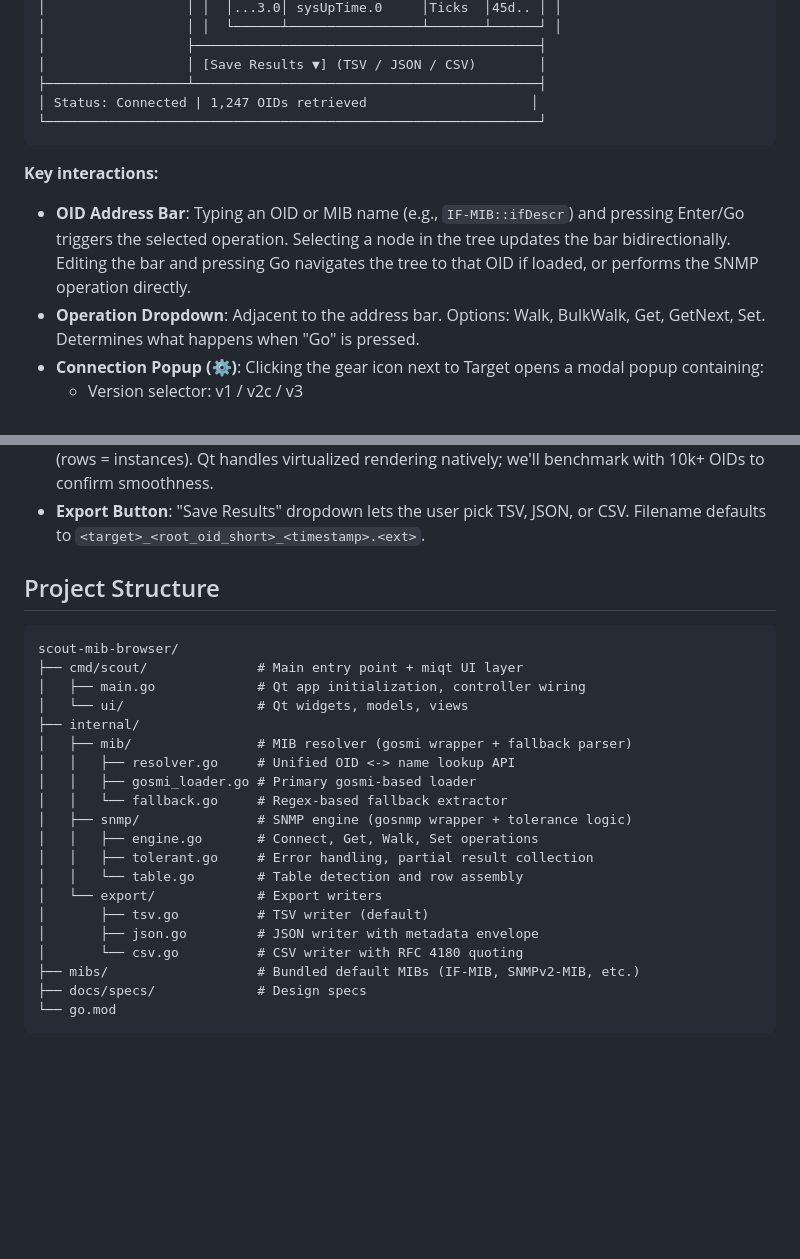
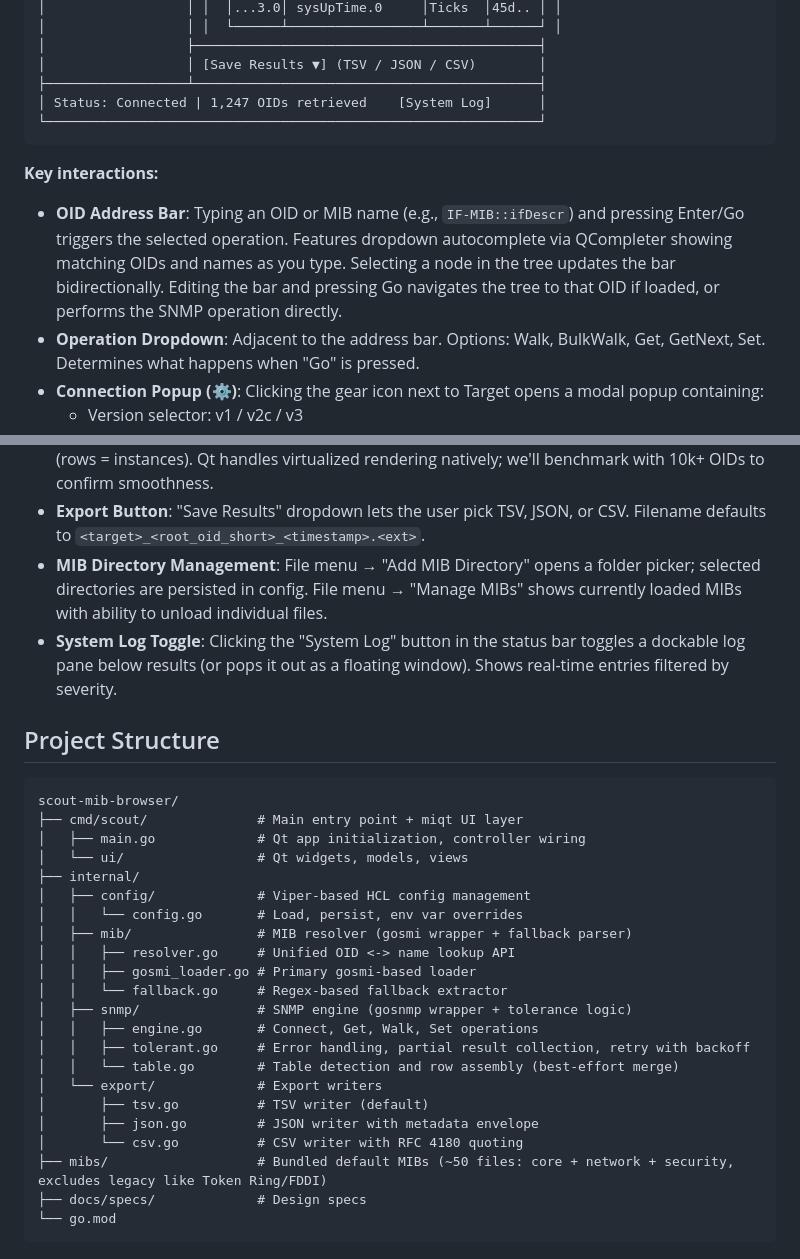
Before and after one commit to jdrews/scout-mib-browser, a Markdown page: docs/specs/2026-07-13-scout-mib-browser-design.md, 2 parts joined by grey strips. Drawn GitHub-style; blank space fills up the shorter version.

````diff
--- a/docs/specs/2026-07-13-scout-mib-browser-design.md
+++ b/docs/specs/2026-07-13-scout-mib-browser-design.md
@@ -116,12 +135,12 @@ Ad-hoc connections only. User enters host, port, version, community/credentials
 │                  ├────────────────────────────────────────────┤
 │                  │ [Save Results ▼] (TSV / JSON / CSV)        │
 ├──────────────────┴────────────────────────────────────────────┤
-│ Status: Connected | 1,247 OIDs retrieved                     │
+│ Status: Connected | 1,247 OIDs retrieved    [System Log]      │
 └───────────────────────────────────────────────────────────────┘
 ```
 
 **Key interactions:**
-- **OID Address Bar**: Typing an OID or MIB name (e.g., `IF-MIB::ifDescr`) and pressing Enter/Go triggers the selected operation. Selecting a node in the tree updates the bar bidirectionally. Editing the bar and pressing Go navigates the tree to that OID if loaded, or performs the SNMP operation directly.
+- **OID Address Bar**: Typing an OID or MIB name (e.g., `IF-MIB::ifDescr`) and pressing Enter/Go triggers the selected operation. Features dropdown autocomplete via QCompleter showing matching OIDs and names as you type. Selecting a node in the tree updates the bar bidirectionally. Editing the bar and pressing Go navigates the tree to that OID if loaded, or performs the SNMP operation directly.
 - **Operation Dropdown**: Adjacent to the address bar. Options: Walk, BulkWalk, Get, GetNext, Set. Determines what happens when "Go" is pressed.
 - **Connection Popup (⚙)**: Clicking the gear icon next to Target opens a modal popup containing:
   - Version selector: v1 / v2c / v3
@@ -130,6 +149,8 @@ Ad-hoc connections only. User enters host, port, version, community/credentials
 - **MIB Tree**: Read-only hierarchy of all loaded MIBs. Right-click context menu: "Copy OID", "Copy Name".
 - **Results View**: `QTableView` backed by a custom `QAbstractTableModel`. Supports column sorting and text search/filter across results. For tables detected via MIB metadata, switches to grid mode (rows = instances). Qt handles virtualized rendering natively; we'll benchmark with 10k+ OIDs to confirm smoothness.
 - **Export Button**: "Save Results" dropdown lets the user pick TSV, JSON, or CSV. Filename defaults to `<target>_<root_oid_short>_<timestamp>.<ext>`.
+- **MIB Directory Management**: File menu → "Add MIB Directory" opens a folder picker; selected directories are persisted in config. File menu → "Manage MIBs" shows currently loaded MIBs with ability to unload individual files.
+- **System Log Toggle**: Clicking the "System Log" button in the status bar toggles a dockable log pane below results (or pops it out as a floating window). Shows real-time entries filtered by severity.
 
 ## Project Structure
 
@@ -139,19 +160,21 @@ scout-mib-browser/
 │   ├── main.go             # Qt app initialization, controller wiring
 │   └── ui/                 # Qt widgets, models, views
 ├── internal/
+│   ├── config/             # Viper-based HCL config management
+│   │   └── config.go       # Load, persist, env var overrides
 │   ├── mib/                # MIB resolver (gosmi wrapper + fallback parser)
 │   │   ├── resolver.go     # Unified OID <-> name lookup API
 │   │   ├── gosmi_loader.go # Primary gosmi-based loader
 │   │   └── fallback.go     # Regex-based fallback extractor
 │   ├── snmp/               # SNMP engine (gosnmp wrapper + tolerance logic)
 │   │   ├── engine.go       # Connect, Get, Walk, Set operations
-│   │   ├── tolerant.go     # Error handling, partial result collection
-│   │   └── table.go        # Table detection and row assembly
+│   │   ├── tolerant.go     # Error handling, partial result collection, retry with backoff
+│   │   └── table.go        # Table detection and row assembly (best-effort merge)
 │   └── export/             # Export writers
 │       ├── tsv.go          # TSV writer (default)
 │       ├── json.go         # JSON writer with metadata envelope
 │       └── csv.go          # CSV writer with RFC 4180 quoting
-├── mibs/                   # Bundled default MIBs (IF-MIB, SNMPv2-MIB, etc.)
+├── mibs/                   # Bundled default MIBs (~50 files: core + network + security, excludes legacy like Token Ring/FDDI)
 ├── docs/specs/             # Design specs
 └── go.mod
 ```
````
Also changed, not shown: other parts of docs/specs/2026-07-13-scout-mib-browser-design.md (+25 -6 lines).
